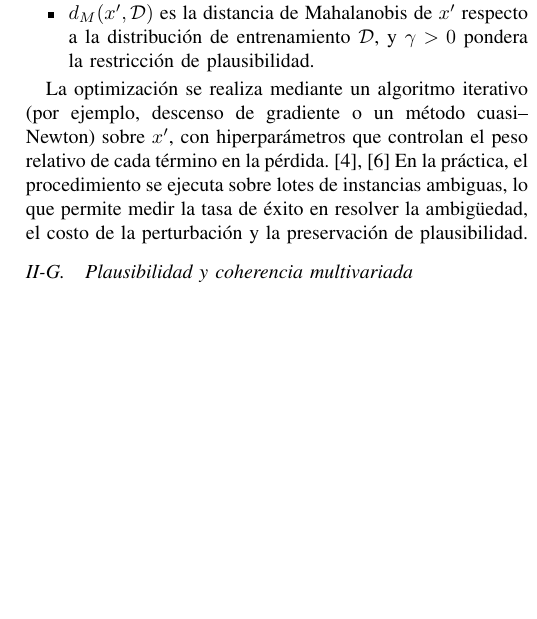
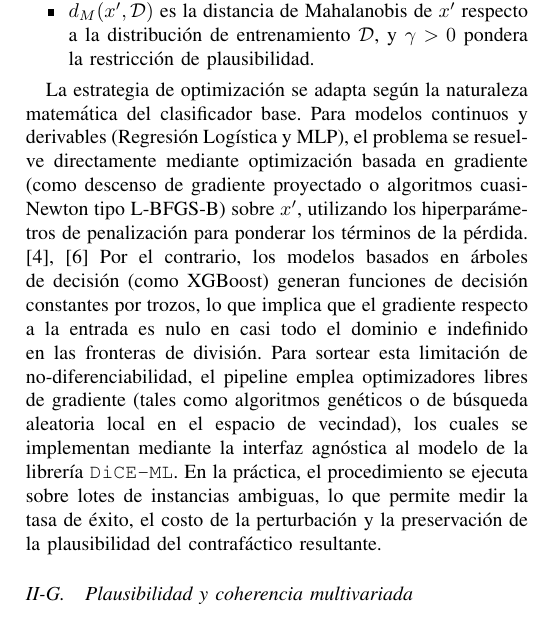
Before and after one commit to Sofiwiwi/Proyecto-XAI, a LaTeX paper (Informe/main.tex): part of one column of page 4 of 5, cut so that both start at the same text, the shorter picture padded with empty space. Compiled offline with pdfLaTeX; a missing font is replaced by an installed copy or a similar font; a LaTeX package or settings file that is missing is left out.

Commit message:
Refine optimization strategy description for ambiguity resolution in predictive models

```diff
--- a/Informe/main.tex
+++ b/Informe/main.tex
@@ -281,7 +281,7 @@ donde:
     \item $d_M(x', \mathcal{D})$ es la distancia de Mahalanobis de $x'$ respecto a la distribución de entrenamiento $\mathcal{D}$, y $\gamma>0$ pondera la restricción de plausibilidad.
 \end{itemize}
 
-La optimización se realiza mediante un algoritmo iterativo (por ejemplo, descenso de gradiente o un método cuasi--Newton) sobre $x'$, con hiperparámetros que controlan el peso relativo de cada término en la pérdida.\cite{b4,b6} En la práctica, el procedimiento se ejecuta sobre lotes de instancias ambiguas, lo que permite medir la tasa de éxito en resolver la ambigüedad, el costo de la perturbación y la preservación de plausibilidad.
+La estrategia de optimización se adapta según la naturaleza matemática del clasificador base. Para modelos continuos y derivables (Regresión Logística y MLP), el problema se resuelve directamente mediante optimización basada en gradiente (como descenso de gradiente proyectado o algoritmos cuasi-Newton tipo L-BFGS-B) sobre $x'$, utilizando los hiperparámetros de penalización para ponderar los términos de la pérdida.\cite{b4,b6} Por el contrario, los modelos basados en árboles de decisión (como XGBoost) generan funciones de decisión constantes por trozos, lo que implica que el gradiente respecto a la entrada es nulo en casi todo el dominio e indefinido en las fronteras de división. Para sortear esta limitación de no-diferenciabilidad, el pipeline emplea optimizadores libres de gradiente (tales como algoritmos genéticos o de búsqueda aleatoria local en el espacio de vecindad), los cuales se implementan mediante la interfaz agnóstica al modelo de la librería \texttt{DiCE-ML}. En la práctica, el procedimiento se ejecuta sobre lotes de instancias ambiguas, lo que permite medir la tasa de éxito, el costo de la perturbación y la preservación de la plausibilidad del contrafáctico resultante.
 
 \subsection{Plausibilidad y coherencia multivariada}
 
```
